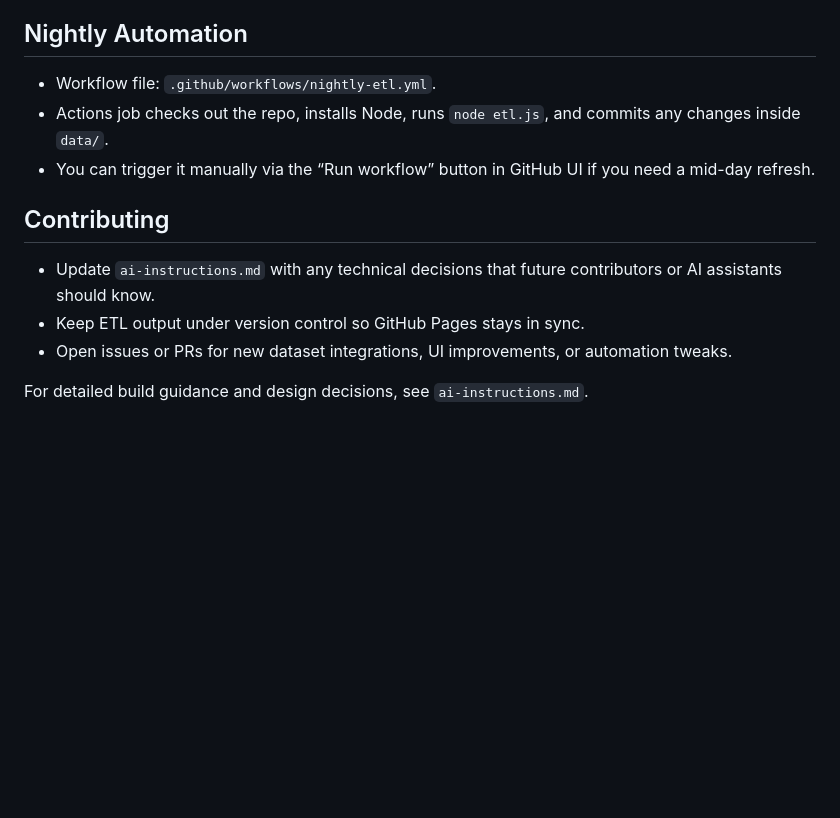
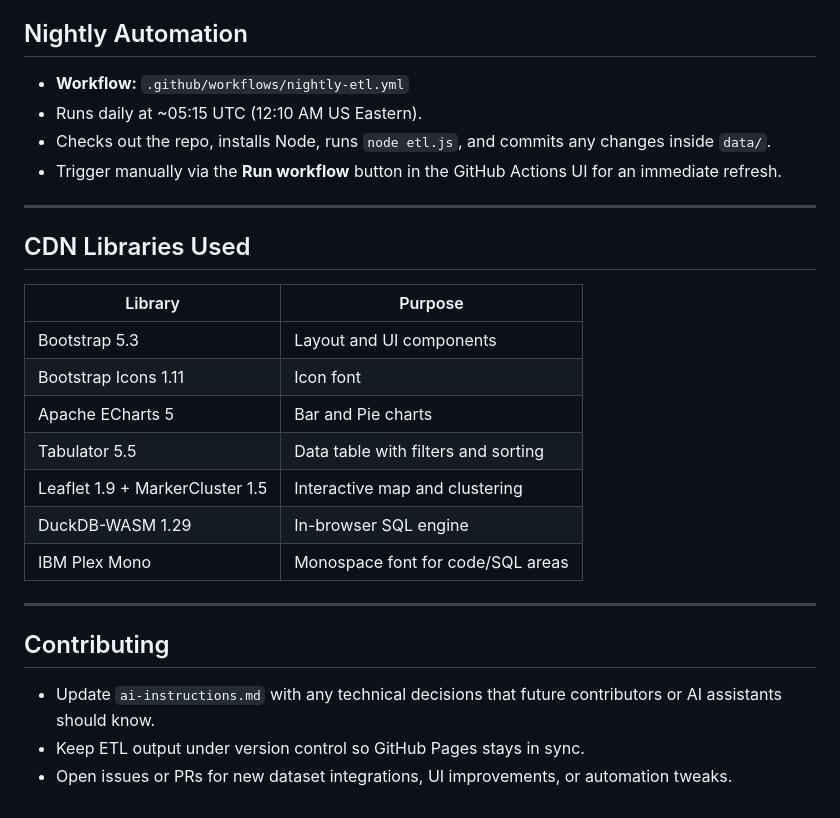
Before and after one commit to chrislambert-ky/analysis-eda-tool, a Markdown page: README.md, the part around one of its changes. GitHub-like rendering; blank space fills up the shorter version.

```diff
--- a/README.md
+++ b/README.md
@@ -48,12 +122,29 @@ analysis-eda-tool/
 
 ## Nightly Automation
-- Workflow file: `.github/workflows/nightly-etl.yml`.
-- Actions job checks out the repo, installs Node, runs `node etl.js`, and commits any changes inside `data/`.
-- You can trigger it manually via the “Run workflow” button in GitHub UI if you need a mid-day refresh.
+
+- **Workflow:** `.github/workflows/nightly-etl.yml`
+- Runs daily at ~05:15 UTC (12:10 AM US Eastern).
+- Checks out the repo, installs Node, runs `node etl.js`, and commits any changes inside `data/`.
+- Trigger manually via the **Run workflow** button in the GitHub Actions UI for an immediate refresh.
+
+---
+
+## CDN Libraries Used
+
+| Library | Purpose |
+|---|---|
+| Bootstrap 5.3 | Layout and UI components |
+| Bootstrap Icons 1.11 | Icon font |
+| Apache ECharts 5 | Bar and Pie charts |
+| Tabulator 5.5 | Data table with filters and sorting |
+| Leaflet 1.9 + MarkerCluster 1.5 | Interactive map and clustering |
+| DuckDB-WASM 1.29 | In-browser SQL engine |
+| IBM Plex Mono | Monospace font for code/SQL areas |
+
+---
 
 ## Contributing
+
 - Update `ai-instructions.md` with any technical decisions that future contributors or AI assistants should know.
 - Keep ETL output under version control so GitHub Pages stays in sync.
 - Open issues or PRs for new dataset integrations, UI improvements, or automation tweaks.
-
-For detailed build guidance and design decisions, see `ai-instructions.md`.
```
Also changed, not shown: other parts of README.md (+109 -35 lines).
